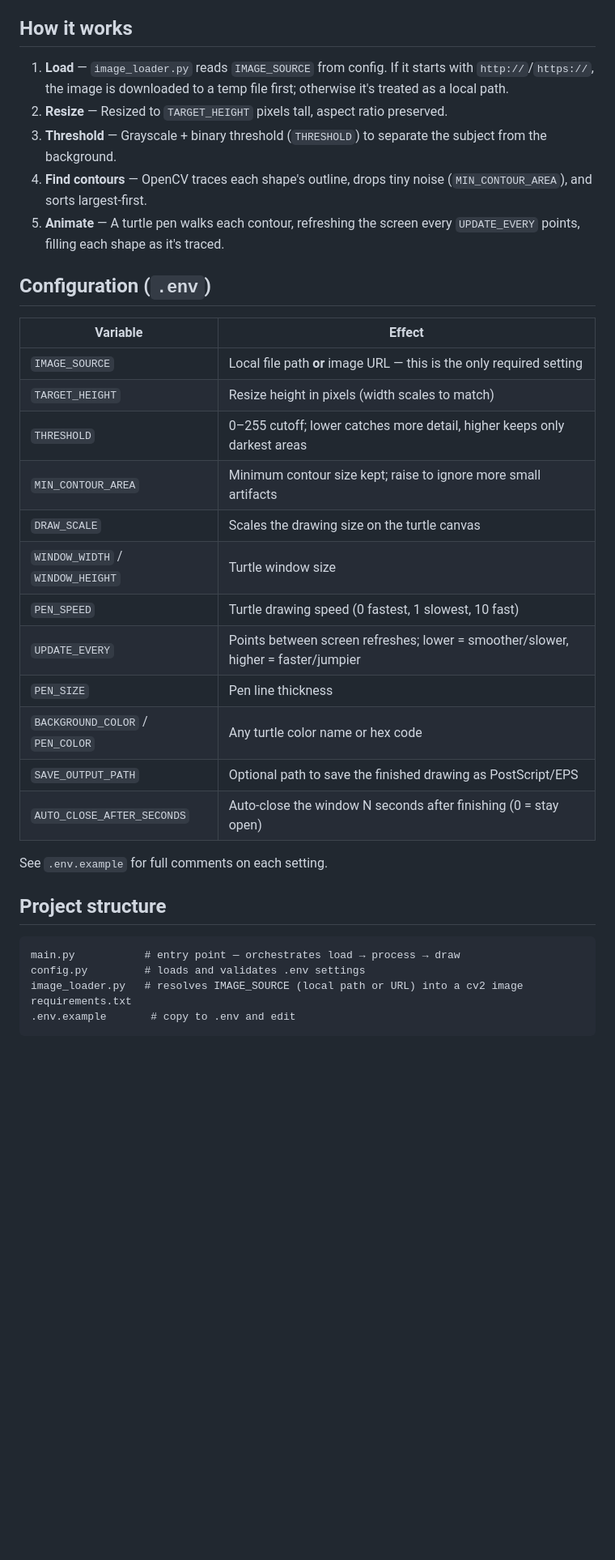
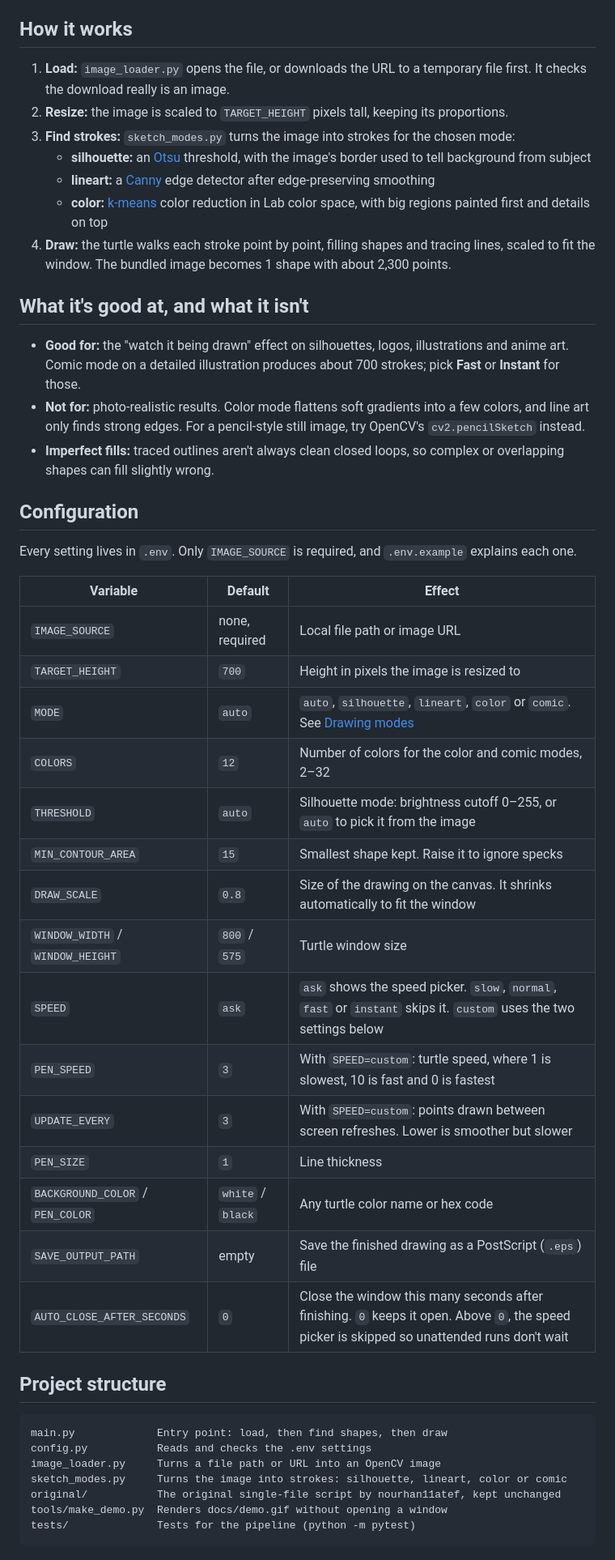
Before and after one commit to Umair-Habibx123/turtle-image-sketcher, a Markdown page: README.md, the part around one of its changes. Shown at 81% size. GitHub-like rendering; blank space fills up the shorter version.

````diff
--- a/README.md
+++ b/README.md
@@ -35,38 +45,51 @@ A turtle graphics window opens and animates the drawing.
 
 ## How it works
 
-1. **Load** — `image_loader.py` reads `IMAGE_SOURCE` from config. If it starts with `http://`/`https://`, the image is downloaded to a temp file first; otherwise it's treated as a local path.
-2. **Resize** — Resized to `TARGET_HEIGHT` pixels tall, aspect ratio preserved.
-3. **Threshold** — Grayscale + binary threshold (`THRESHOLD`) to separate the subject from the background.
-4. **Find contours** — OpenCV traces each shape's outline, drops tiny noise (`MIN_CONTOUR_AREA`), and sorts largest-first.
-5. **Animate** — A turtle pen walks each contour, refreshing the screen every `UPDATE_EVERY` points, filling each shape as it's traced.
+1. **Load:** `image_loader.py` opens the file, or downloads the URL to a temporary file first. It checks the download really is an image.
+2. **Resize:** the image is scaled to `TARGET_HEIGHT` pixels tall, keeping its proportions.
+3. **Find strokes:** `sketch_modes.py` turns the image into strokes for the chosen mode:
+   - **silhouette:** an [Otsu](https://en.wikipedia.org/wiki/Otsu%27s_method) threshold, with the image's border used to tell background from subject
+   - **lineart:** a [Canny](https://en.wikipedia.org/wiki/Canny_edge_detector) edge detector after edge-preserving smoothing
+   - **color:** [k-means](https://en.wikipedia.org/wiki/K-means_clustering) color reduction in Lab color space, with big regions painted first and details on top
+4. **Draw:** the turtle walks each stroke point by point, filling shapes and tracing lines, scaled to fit the window. The bundled image becomes 1 shape with about 2,300 points.
 
-## Configuration (`.env`)
+## What it's good at, and what it isn't
 
-| Variable | Effect |
-|---|---|
-| `IMAGE_SOURCE` | Local file path **or** image URL — this is the only required setting |
-| `TARGET_HEIGHT` | Resize height in pixels (width scales to match) |
-| `THRESHOLD` | 0–255 cutoff; lower catches more detail, higher keeps only darkest areas |
-| `MIN_CONTOUR_AREA` | Minimum contour size kept; raise to ignore more small artifacts |
-| `DRAW_SCALE` | Scales the drawing size on the turtle canvas |
-| `WINDOW_WIDTH` / `WINDOW_HEIGHT` | Turtle window size |
-| `PEN_SPEED` | Turtle drawing speed (0 fastest, 1 slowest, 10 fast) |
-| `UPDATE_EVERY` | Points between screen refreshes; lower = smoother/slower, higher = faster/jumpier |
-| `PEN_SIZE` | Pen line thickness |
-| `BACKGROUND_COLOR` / `PEN_COLOR` | Any turtle color name or hex code |
-| `SAVE_OUTPUT_PATH` | Optional path to save the finished drawing as PostScript/EPS |
-| `AUTO_CLOSE_AFTER_SECONDS` | Auto-close the window N seconds after finishing (0 = stay open) |
+- **Good for:** the "watch it being drawn" effect on silhouettes, logos, illustrations and anime art. Comic mode on a detailed illustration produces about 700 strokes; pick **Fast** or **Instant** for those.
+- **Not for:** photo-realistic results. Color mode flattens soft gradients into a few colors, and line art only finds strong edges. For a pencil-style still image, try OpenCV's `cv2.pencilSketch` instead.
+- **Imperfect fills:** traced outlines aren't always clean closed loops, so complex or overlapping shapes can fill slightly wrong.
 
-See `.env.example` for full comments on each setting.
+## Configuration
+
+Every setting lives in `.env`. Only `IMAGE_SOURCE` is required, and `.env.example` explains each one.
+
+| Variable | Default | Effect |
+|---|---|---|
+| `IMAGE_SOURCE` | none, required | Local file path or image URL |
+| `TARGET_HEIGHT` | `700` | Height in pixels the image is resized to |
+| `MODE` | `auto` | `auto`, `silhouette`, `lineart`, `color` or `comic`. See [Drawing modes](#drawing-modes) |
+| `COLORS` | `12` | Number of colors for the color and comic modes, 2–32 |
+| `THRESHOLD` | `auto` | Silhouette mode: brightness cutoff 0–255, or `auto` to pick it from the image |
+| `MIN_CONTOUR_AREA` | `15` | Smallest shape kept. Raise it to ignore specks |
+| `DRAW_SCALE` | `0.8` | Size of the drawing on the canvas. It shrinks automatically to fit the window |
+| `WINDOW_WIDTH` / `WINDOW_HEIGHT` | `800` / `575` | Turtle window size |
+| `SPEED` | `ask` | `ask` shows the speed picker. `slow`, `normal`, `fast` or `instant` skips it. `custom` uses the two settings below |
+| `PEN_SPEED` | `3` | With `SPEED=custom`: turtle speed, where 1 is slowest, 10 is fast and 0 is fastest |
+| `UPDATE_EVERY` | `3` | With `SPEED=custom`: points drawn between screen refreshes. Lower is smoother but slower |
+| `PEN_SIZE` | `1` | Line thickness |
+| `BACKGROUND_COLOR` / `PEN_COLOR` | `white` / `black` | Any turtle color name or hex code |
+| `SAVE_OUTPUT_PATH` | empty | Save the finished drawing as a PostScript (`.eps`) file |
+| `AUTO_CLOSE_AFTER_SECONDS` | `0` | Close the window this many seconds after finishing. `0` keeps it open. Above `0`, the speed picker is skipped so unattended runs don't wait |
 
 ## Project structure
 
 ```
-main.py           # entry point — orchestrates load → process → draw
-config.py         # loads and validates .env settings
-image_loader.py   # resolves IMAGE_SOURCE (local path or URL) into a cv2 image
-requirements.txt
-.env.example       # copy to .env and edit
+main.py             Entry point: load, then find shapes, then draw
+config.py           Reads and checks the .env settings
+image_loader.py     Turns a file path or URL into an OpenCV image
+sketch_modes.py     Turns the image into strokes: silhouette, lineart, color or comic
+original/           The original single-file script by nourhan11atef, kept unchanged
+tools/make_demo.py  Renders docs/demo.gif without opening a window
+tests/              Tests for the pipeline (python -m pytest)
 ```
 
````
Also changed, not shown: other parts of README.md (+53 -26 lines), original/README.md (added, +11 -0 lines), docs/demo.gif (added), docs/social-preview.png (added), docs/turtle-window.png (added), 13 other files.
